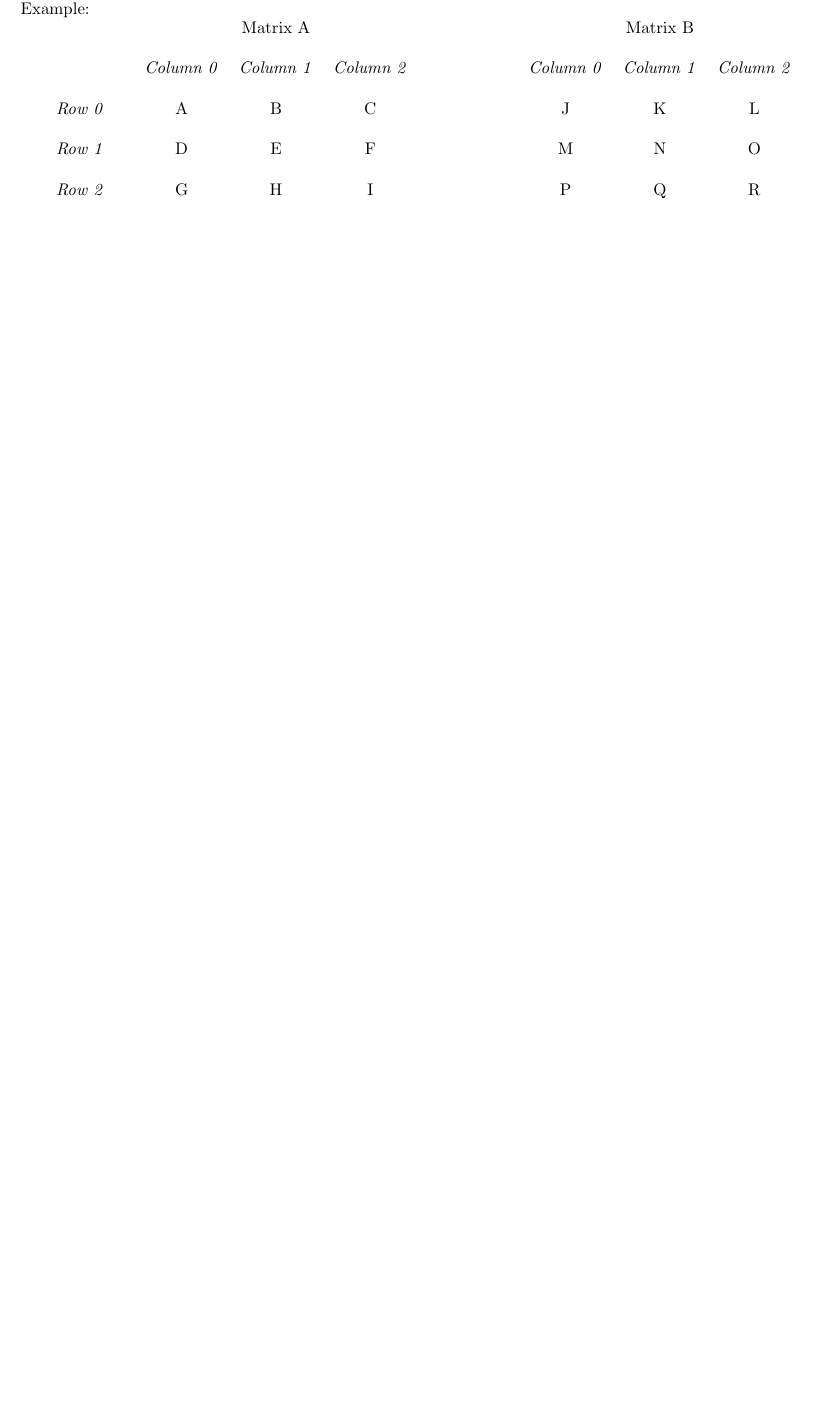
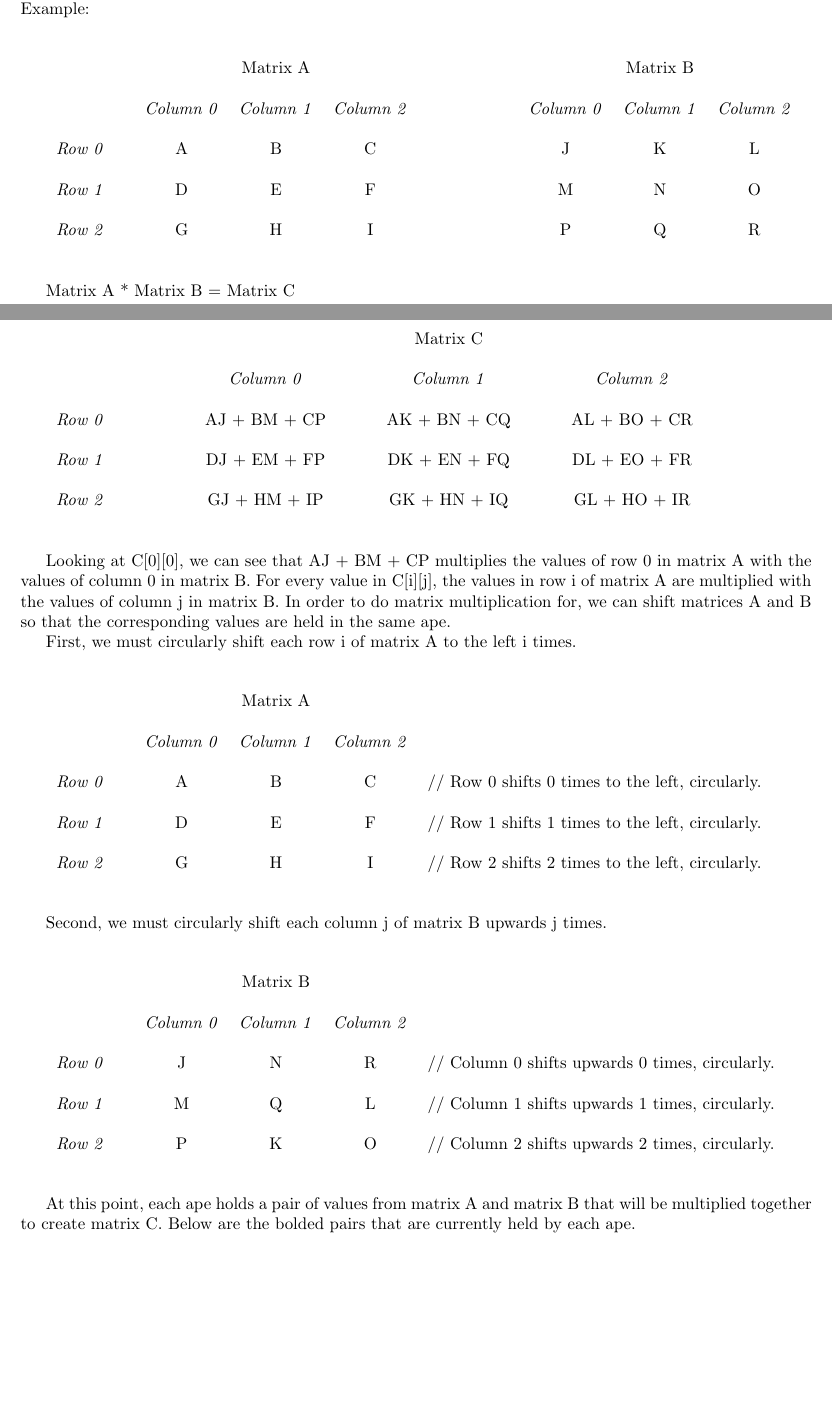
Before and after one commit to akuszmaul/singular-examples, a LaTeX document (mm.tex): part of page 4 of 4 before the commit and two parts of pages 4 and 5 of 6 after it, the two joined at a grey line, cut so that both start at the same text, the shorter picture padded with empty space. Compiled offline with pdfLaTeX.

Commit message:
added first matrix c table with bolding

```diff
--- a/mm.tex
+++ b/mm.tex
@@ -200,5 +203,75 @@ We want to multiply each row value of matrix A with the corresponding column val
   \textit{Row 1} & & D & E & F & & & & & & M & N & O \\
   \\
   \textit{Row 2} & & G & H & I & & & & & & P & Q & R\\
-  \end{tabular}
+  \\
+  \\
+\end{tabular}
 
+Matrix A * Matrix B = Matrix C
+
+\begin{tabular}{l*{26}{c}r}
+  \\
+  \\
+  & & & & & & & & Matrix C\\
+  \\
+  & & & & &
+  \textit{Column 0} & & &
+  \textit{Column 1} & & &
+  \textit{Column 2} \\
+  \\
+  \textit{Row 0} & & & & &
+  AJ + BM + CP &&& AK + BN + CQ &&& AL + BO + CR \\
+  \\
+  \textit{Row 1} & & & & &
+  DJ + EM + FP &&& DK + EN + FQ &&& DL + EO + FR \\
+  \\
+  \textit{Row 2} & & & & &
+  GJ + HM + IP &&& GK + HN + IQ &&& GL + HO + IR \\
+  \\
+  \\
+\end{tabular}
+
+Looking at C[0][0], we can see that AJ + BM + CP multiplies the values of row 0 in matrix A with the values of column 0 in matrix B.  For every value in C[i][j], the values in row i of matrix A are multiplied with the values of column j in matrix B.  In order to do matrix multiplication for, we can shift matrices A and B so that the corresponding values are held in the same ape. \par
+First, we must circularly shift each row i of matrix A to the left i times. \par
+
+\begin{tabular}{l*{9}{c}r}
+  \\
+  \\
+  & & & Matrix A \\
+  \\
+  & &
+  \textit{Column 0} &
+  \textit{Column 1} &
+  \textit{Column 2} & \\
+  \\
+  \textit{Row 0} & & A & B & C & // Row 0 shifts 0 times to the left, circularly.\\
+  \\
+  \textit{Row 1} & & D & E & F & // Row 1 shifts 1 times to the left, circularly.\\
+  \\
+  \textit{Row 2} & & G & H & I & // Row 2 shifts 2 times to the left, circularly.\\
+  \\
+  \\
+\end{tabular}
+
+Second, we must circularly shift each column j of matrix B upwards j times. \par
+
+\begin{tabular}{l*{9}{c}r}
+  \\
+  \\
+  & & & Matrix B \\
+  \\
+  & &
+  \textit{Column 0} &
+  \textit{Column 1} &
+  \textit{Column 2} & \\
+  \\
+  \textit{Row 0} & & J & N & R & // Column 0 shifts upwards 0 times, circularly.\\
+  \\
+  \textit{Row 1} & & M & Q & L & // Column 1 shifts upwards 1 times, circularly.\\
+  \\
+  \textit{Row 2} & & P & K & O & // Column 2 shifts upwards 2 times, circularly.\\
+  \\
+  \\
+\end{tabular}
+
+At this point, each ape holds a pair of values from matrix A and matrix B that will be multiplied together to create matrix C.  Below are the bolded pairs that are currently held by each ape. \par
```
Also changed, not shown: mm.tex (25 more changed lines).
